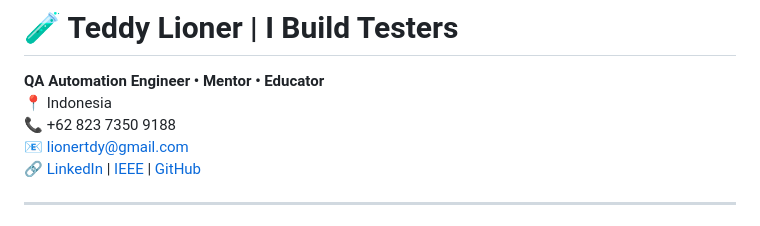
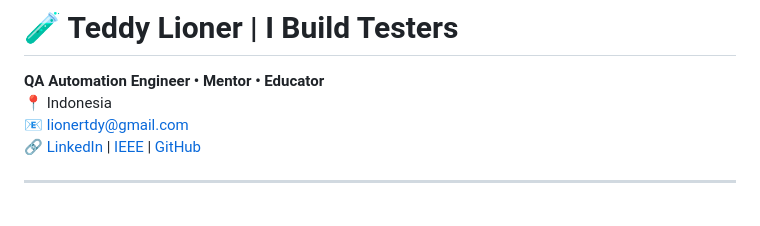
Before and after one commit to ClasherGeek77/ClasherGeek77, a Markdown page: README.md, the part around the change. Rendered like a GitHub page.

```diff
--- a/README.md
+++ b/README.md
@@ -2,7 +2,6 @@
 
 **QA Automation Engineer • Mentor • Educator**
 📍 Indonesia
-📞 +62 823 7350 9188
 📧 lionertdy@gmail.com
 🔗 [LinkedIn](https://www.linkedin.com/in/teddy-lioner/) | [IEEE](https://ieeexplore.ieee.org/author/37089631442) | [GitHub](https://github.com/ClasherGeek77)
 
```
